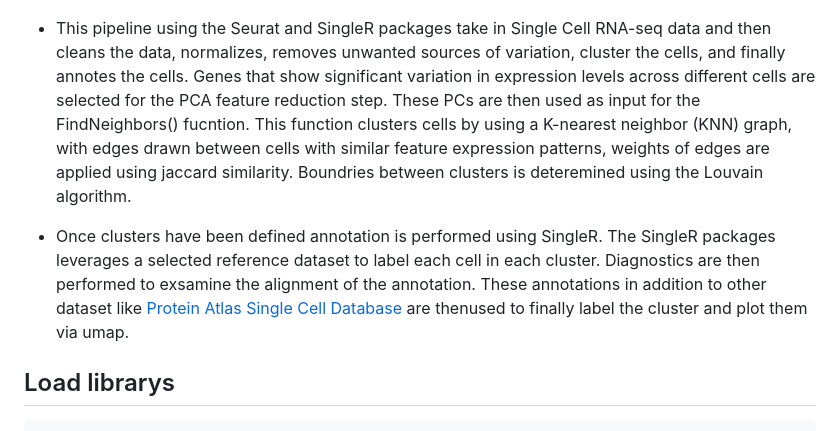
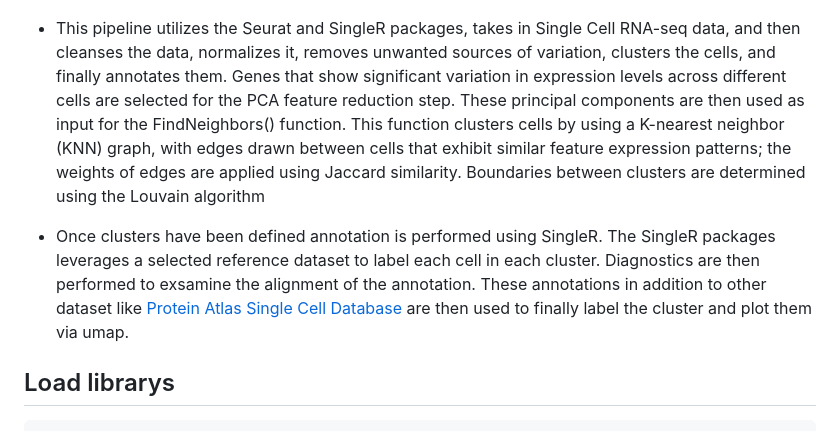
Before and after one commit to ibishof/Omics_pipeline, a Markdown page: Single_Cell_RNA-seq/README.md, the part around the change. Rendered like a GitHub page.

Commit message:
Update README.md
description edit

```diff
--- a/Single_Cell_RNA-seq/README.md
+++ b/Single_Cell_RNA-seq/README.md
@@ -2,10 +2,9 @@
 
 ![UMAP Annotated](https://github.com/ibishof/Omics_pipeline/raw/main/Single_Cell_RNA-seq/images/umap_annotated.png)
 
-- This pipeline using the Seurat and SingleR packages take in Single Cell RNA-seq data and then cleans the data, normalizes, removes unwanted sources of variation, cluster the cells, and finally annotes the cells.
-Genes that show significant variation in expression levels across different cells are selected for the PCA feature reduction step. These PCs are then used as input for the FindNeighbors() fucntion. This function clusters cells by using a K-nearest neighbor (KNN) graph, with edges drawn between cells with similar feature expression patterns, weights of edges are applied using jaccard similarity. Boundries between clusters is deteremined using the Louvain algorithm.
+- This pipeline utilizes the Seurat and SingleR packages, takes in Single Cell RNA-seq data, and then cleanses the data, normalizes it, removes unwanted sources of variation, clusters the cells, and finally annotates them. Genes that show significant variation in expression levels across different cells are selected for the PCA feature reduction step. These principal components are then used as input for the FindNeighbors() function. This function clusters cells by using a K-nearest neighbor (KNN) graph, with edges drawn between cells that exhibit similar feature expression patterns; the weights of edges are applied using Jaccard similarity. Boundaries between clusters are determined using the Louvain algorithm
 
-- Once clusters have been defined annotation is performed using SingleR. The SingleR packages leverages a selected reference dataset to label each cell in each cluster. Diagnostics are then performed to exsamine the alignment of the annotation. These annotations in addition to other dataset like [Protein Atlas Single Cell Database](https://www.proteinatlas.org/humanproteome/single+cell+type) are thenused to finally label the cluster and plot them via umap.
+- Once clusters have been defined annotation is performed using SingleR. The SingleR packages leverages a selected reference dataset to label each cell in each cluster. Diagnostics are then performed to exsamine the alignment of the annotation. These annotations in addition to other dataset like [Protein Atlas Single Cell Database](https://www.proteinatlas.org/humanproteome/single+cell+type) are then used to finally label the cluster and plot them via umap.
 
 
 ## Load librarys
```
